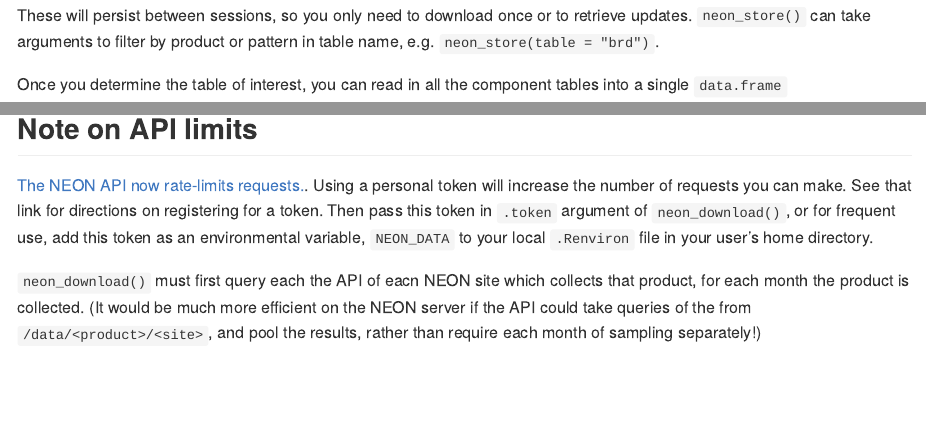
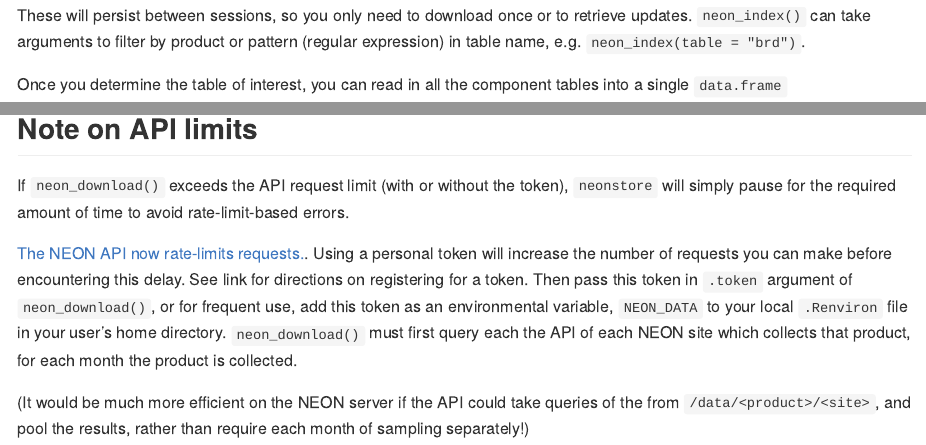
Before and after one commit to cboettig/neonstore, an R Markdown document (README.Rmd): the page in a window 1100 px wide, from 1400 px down, and a second part further down, joined at a grey line. Rendered offline with R 4.5, knitr and Pandoc, with nearby package versions; some code elsewhere in the file could not run offline; badge pictures from the web are left out.

Commit message:
update docs

````diff
--- a/README.Rmd
+++ b/README.Rmd
@@ -69,8 +69,8 @@
 ```
 
 These will persist between sessions, so you only need to download once
-or to retrieve updates. `neon_store()` can take arguments to filter by product
-or pattern in table name, e.g. `neon_store(table = "brd")`.
+or to retrieve updates. `neon_index()` can take arguments to filter by product
+or pattern (regular expression) in table name, e.g. `neon_index(table = "brd")`.
 
 Once you determine the table of interest, you can
 read in all the component tables into a single `data.frame`
@@ -229,15 +229,20 @@
 
 ## Note on API limits
 
+If `neon_download()` exceeds the API request limit (with or without the token),
+`neonstore` will simply pause for the required amount of time to avoid
+rate-limit-based errors.
+
 [The NEON API now rate-limits requests.](https://data.neonscience.org/data-api/rate-limiting/#api-tokens).
-Using a personal token will increase the number of requests you can make.
-See that link for directions on registering for a token.
+Using a personal token will increase the number of requests you can make before
+encountering this delay.  See link for directions on registering for a token.
 Then pass this token in `.token` argument of `neon_download()`,
 or for frequent use, add this token as  an environmental variable, `NEON_DATA`
 to your local `.Renviron` file in your user's home directory.
+`neon_download()` must first query each the API of each NEON site which collects
+that product, for each month the product is collected.
 
-`neon_download()` must first query each the API of eacn NEON site which collects
-that product, for each month the product is collected.
+
 (It would be much more efficient on the NEON server if the API could take
 queries of the from `/data/<product>/<site>`, and pool the results, rather than
 require each month of sampling separately!)
````
Also changed, not shown: R/neon_index.R (+2 -2 lines), R/neon_read.R (+6 -2 lines), README.md, README.Rmd (2 more changed lines), 2 other files.
